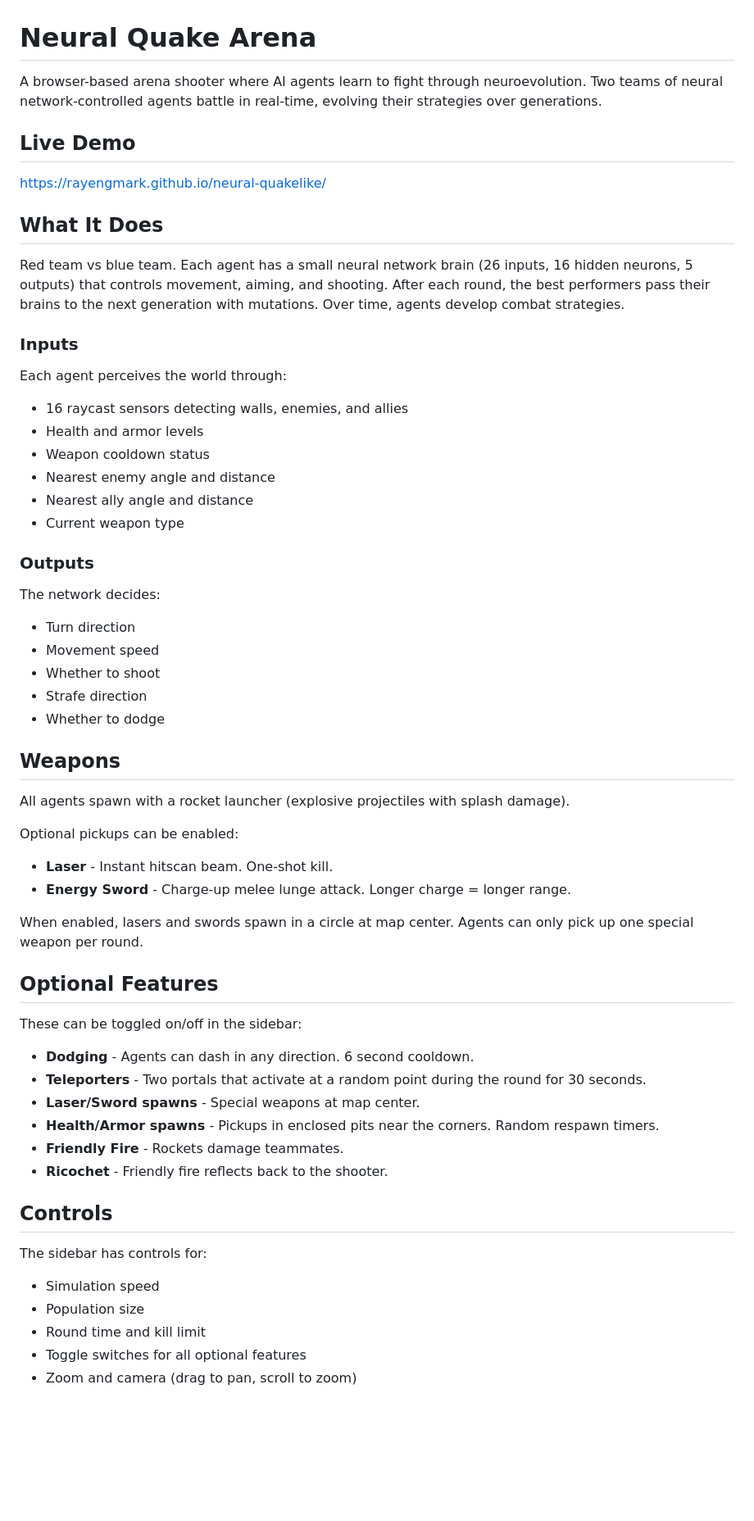
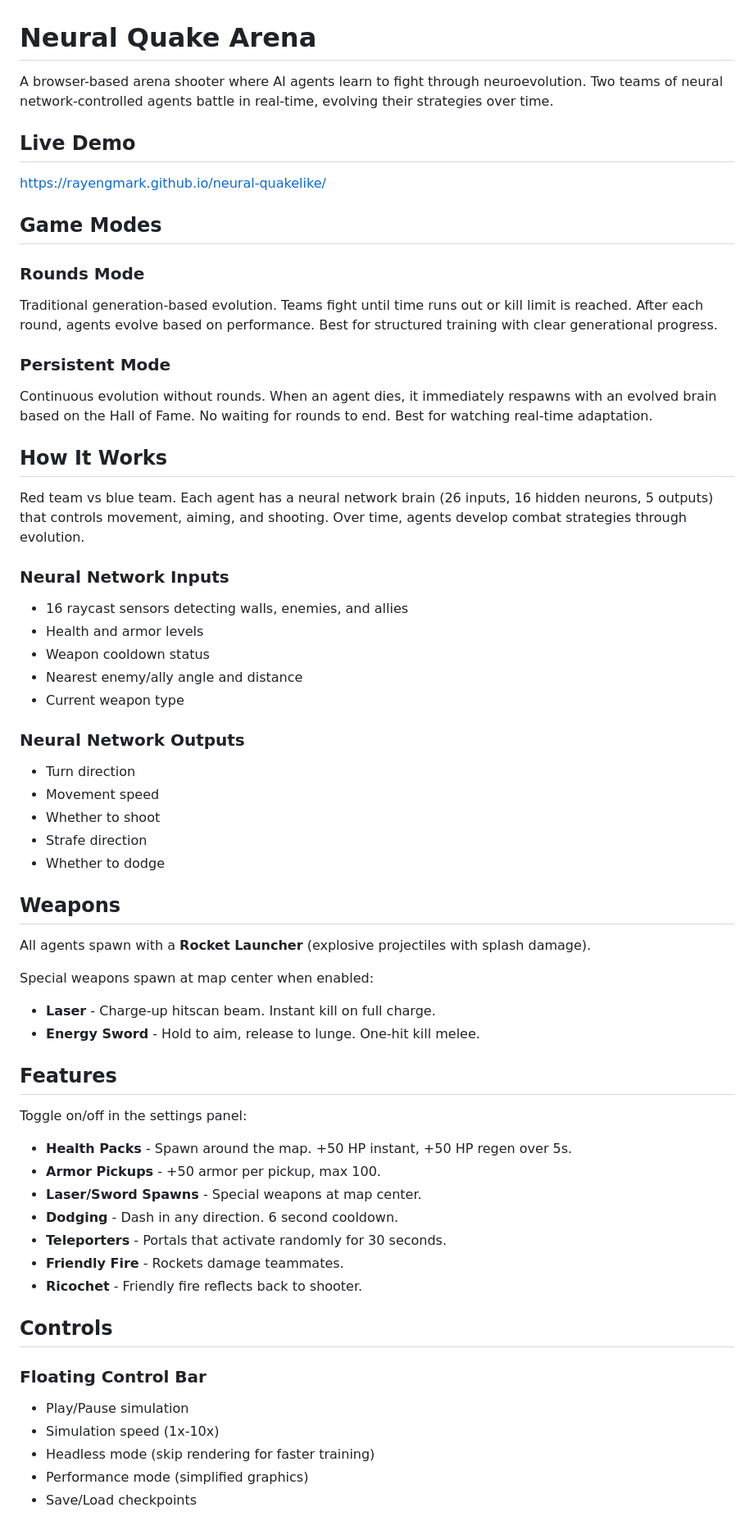
Before and after one commit to RayEngmark/neural-quakelike, a Markdown page: README.md, the part around one of its changes. Shown at 82% size. Drawn GitHub-style; blank space fills up the shorter version.

Commit message:
Update README with current features and game modes

```diff
--- a/README.md
+++ b/README.md
@@ -1,29 +1,31 @@
 # Neural Quake Arena
 
-A browser-based arena shooter where AI agents learn to fight through neuroevolution. Two teams of neural network-controlled agents battle in real-time, evolving their strategies over generations.
+A browser-based arena shooter where AI agents learn to fight through neuroevolution. Two teams of neural network-controlled agents battle in real-time, evolving their strategies over time.
 
 ## Live Demo
 
 https://rayengmark.github.io/neural-quakelike/
 
-## What It Does
+## Game Modes
 
-Red team vs blue team. Each agent has a small neural network brain (26 inputs, 16 hidden neurons, 5 outputs) that controls movement, aiming, and shooting. After each round, the best performers pass their brains to the next generation with mutations. Over time, agents develop combat strategies.
+### Rounds Mode
+Traditional generation-based evolution. Teams fight until time runs out or kill limit is reached. After each round, agents evolve based on performance. Best for structured training with clear generational progress.
 
+### Persistent Mode
+Continuous evolution without rounds. When an agent dies, it immediately respawns with an evolved brain based on the Hall of Fame. No waiting for rounds to end. Best for watching real-time adaptation.
 
-### Inputs
+## How It Works
 
-Each agent perceives the world through:
+Red team vs blue team. Each agent has a neural network brain (26 inputs, 16 hidden neurons, 5 outputs) that controls movement, aiming, and shooting. Over time, agents develop combat strategies through evolution.
+
+### Neural Network Inputs
 - 16 raycast sensors detecting walls, enemies, and allies
 - Health and armor levels
 - Weapon cooldown status
-- Nearest enemy angle and distance
-- Nearest ally angle and distance
+- Nearest enemy/ally angle and distance
 - Current weapon type
 
-### Outputs
-
-The network decides:
+### Neural Network Outputs
 - Turn direction
 - Movement speed
 - Whether to shoot
@@ -32,30 +34,29 @@ The network decides:
 
 ## Weapons
 
-All agents spawn with a rocket launcher (explosive projectiles with splash damage).
+All agents spawn with a **Rocket Launcher** (explosive projectiles with splash damage).
 
-Optional pickups can be enabled:
-- **Laser** - Instant hitscan beam. One-shot kill.
-- **Energy Sword** - Charge-up melee lunge attack. Longer charge = longer range.
+Special weapons spawn at map center when enabled:
+- **Laser** - Charge-up hitscan beam. Instant kill on full charge.
+- **Energy Sword** - Hold to aim, release to lunge. One-hit kill melee.
 
-When enabled, lasers and swords spawn in a circle at map center. Agents can only pick up one special weapon per round.
+## Features
 
-## Optional Features
-
-These can be toggled on/off in the sidebar:
-- **Dodging** - Agents can dash in any direction. 6 second cooldown.
-- **Teleporters** - Two portals that activate at a random point during the round for 30 seconds.
-- **Laser/Sword spawns** - Special weapons at map center.
-- **Health/Armor spawns** - Pickups in enclosed pits near the corners. Random respawn timers.
+Toggle on/off in the settings panel:
+- **Health Packs** - Spawn around the map. +50 HP instant, +50 HP regen over 5s.
+- **Armor Pickups** - +50 armor per pickup, max 100.
+- **Laser/Sword Spawns** - Special weapons at map center.
+- **Dodging** - Dash in any direction. 6 second cooldown.
+- **Teleporters** - Portals that activate randomly for 30 seconds.
 - **Friendly Fire** - Rockets damage teammates.
-- **Ricochet** - Friendly fire reflects back to the shooter.
+- **Ricochet** - Friendly fire reflects back to shooter.
 
 ## Controls
 
-The sidebar has controls for:
-- Simulation speed
-- Population size
-- Round time and kill limit
-- Toggle switches for all optional features
-- Zoom and camera (drag to pan, scroll to zoom)
+### Floating Control Bar
+- Play/Pause simulation
+- Simulation speed (1x-10x)
+- Headless mode (skip rendering for faster training)
+- Performance mode (simplified graphics)
+- Save/Load checkpoints
 
```
Also changed, not shown: other parts of README.md (+44 -14 lines).
